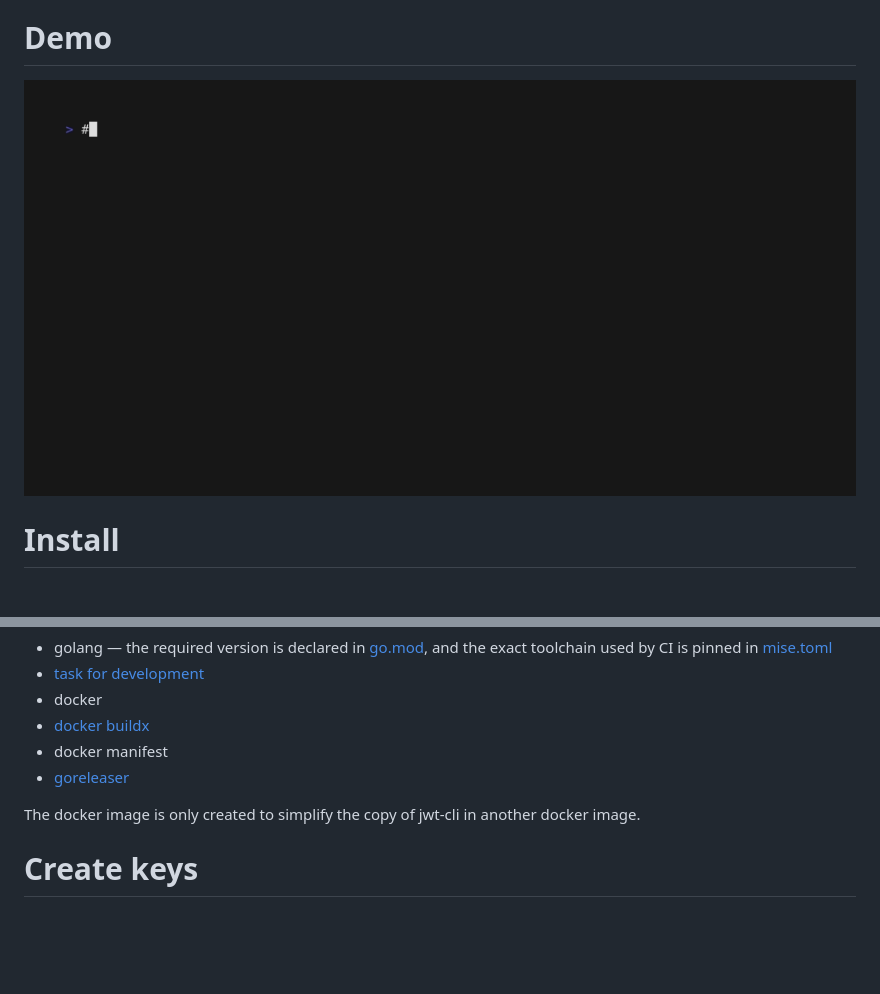
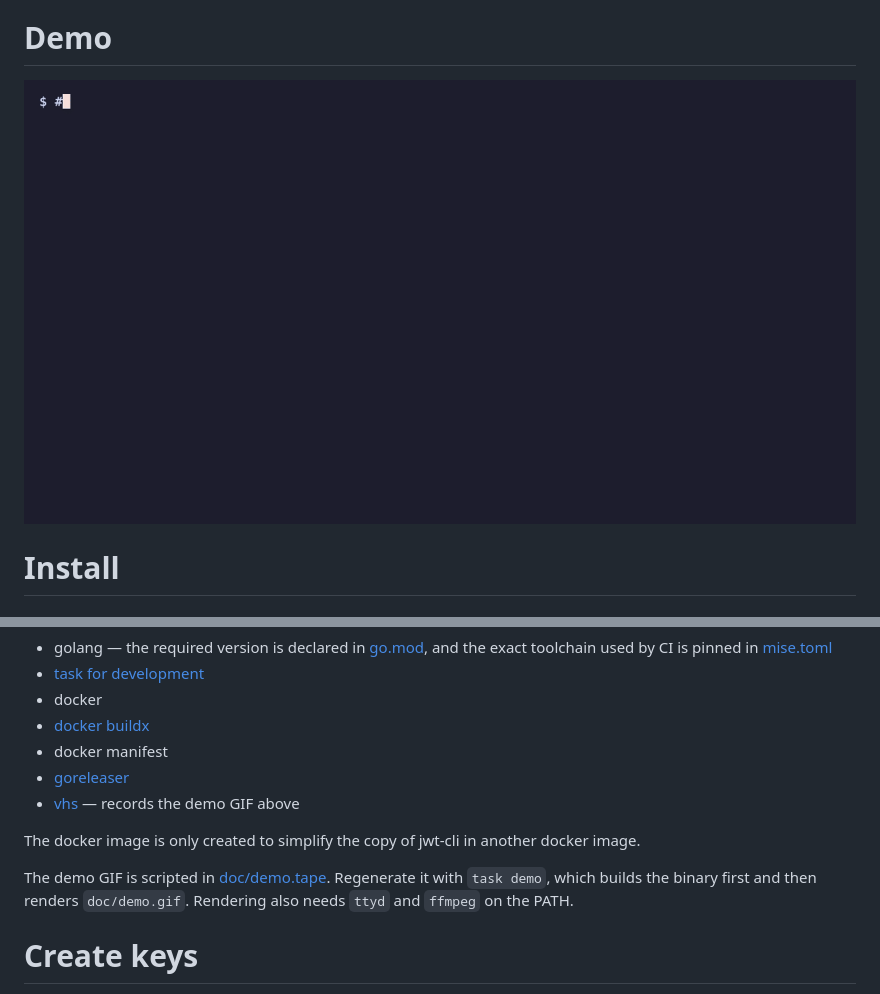
Before and after one commit to sgaunet/jwt-cli, a Markdown page: README.md, 2 parts joined by grey strips. GitHub-like rendering; pictures changed too: doc/demo.gif; blank space fills up the shorter version.

Commit message:
docs(demo): rewrite demo tape as a self-contained recording
docs(demo): rewrite demo tape as a self-contained recording

```diff
--- a/README.md
+++ b/README.md
@@ -352,8 +352,13 @@ This project is using :
 * [docker buildx](https://github.com/docker/buildx)
 * docker manifest
 * [goreleaser](https://goreleaser.com/)
+* [vhs](https://github.com/charmbracelet/vhs) — records the demo GIF above
 
 The docker image is only created to simplify the copy of jwt-cli in another docker image.
+
+The demo GIF is scripted in [doc/demo.tape](doc/demo.tape). Regenerate it with `task demo`,
+which builds the binary first and then renders `doc/demo.gif`. Rendering also needs `ttyd`
+and `ffmpeg` on the PATH.
 
 
 # Create keys
```
Also changed, not shown: 3 other files.
